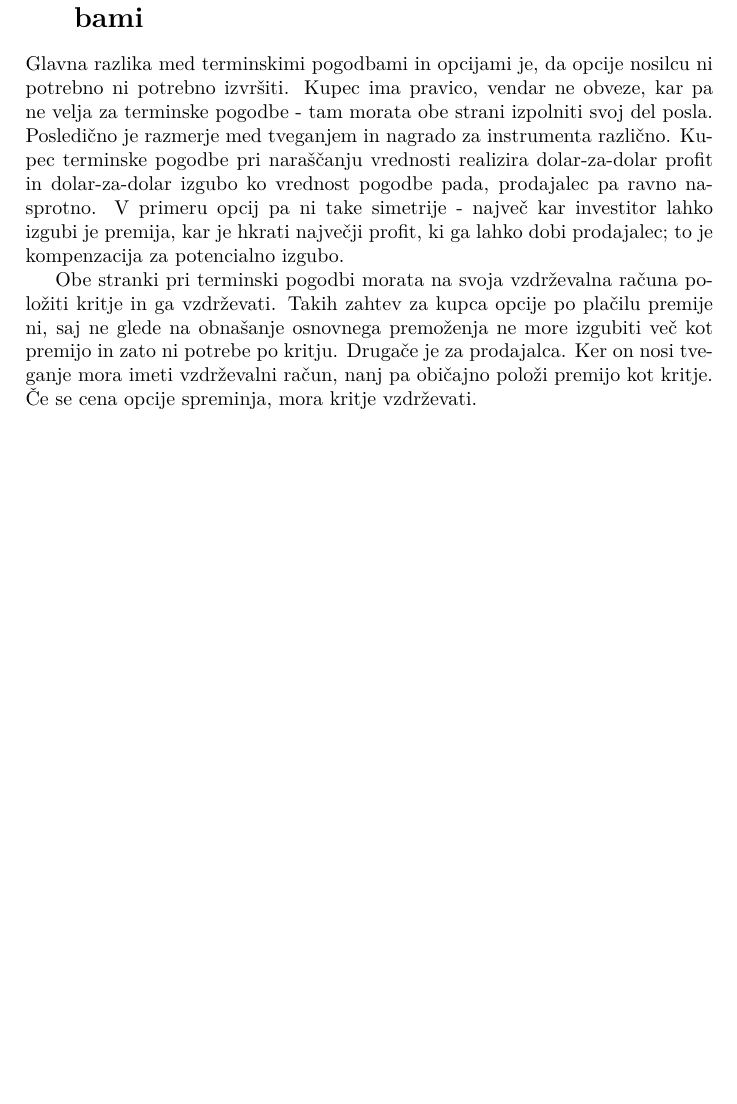
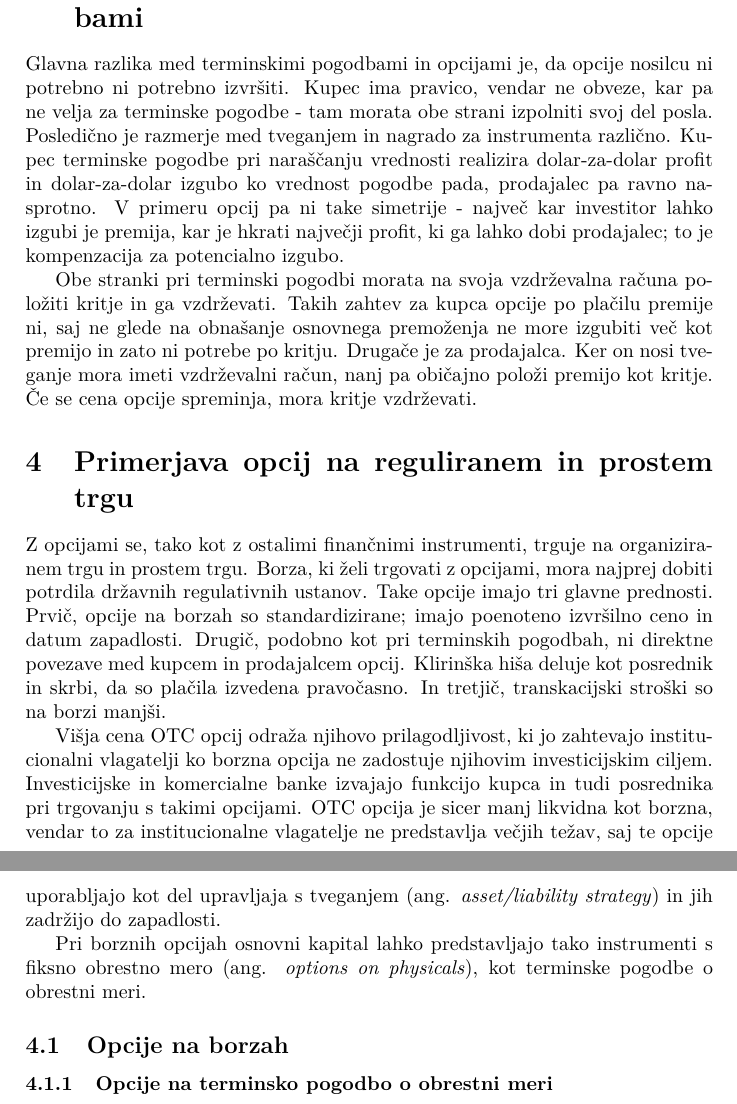
Before and after one commit to mitja-mandic/seminar2020, a LaTeX paper (seminar.tex): part of page 5 of 5 before the commit and two parts of pages 5 and 6 of 6 after it, the two joined at a grey line, cut so that both start at the same text, the shorter picture padded with empty space. Compiled offline with pdfLaTeX.

Commit message:
reguliran vs prosti trg

```diff
--- a/seminar.tex
+++ b/seminar.tex
@@ -89,4 +91,24 @@ po plačilu premije ni, saj ne glede na obnašanje osnovnega premoženja ne more
 Drugače je za prodajalca. Ker on nosi tveganje mora imeti vzdrževalni račun, nanj pa običajno položi premijo kot kritje. Če se cena
 opcije spreminja, mora kritje vzdrževati.
 
+\section{Primerjava opcij na reguliranem in prostem trgu}
+Z opcijami se, tako kot z ostalimi finančnimi instrumenti, trguje na organiziranem trgu in prostem trgu. Borza, ki želi trgovati
+z opcijami, mora najprej dobiti potrdila državnih regulativnih ustanov. Take opcije imajo tri glavne prednosti. Prvič, opcije na borzah
+so standardizirane; imajo poenoteno izvršilno ceno in datum zapadlosti. Drugič, podobno kot pri terminskih pogodbah, ni direktne povezave
+med kupcem in prodajalcem opcij. Klirinška hiša deluje kot posrednik in skrbi, da so plačila izvedena pravočasno. In tretjič, transkacijski
+stroški so na borzi manjši.
+
+Višja cena OTC opcij odraža njihovo prilagodljivost, ki jo zahtevajo institucionalni vlagatelji ko borzna opcija ne zadostuje
+njihovim investicijskim ciljem. Investicijske in komercialne banke izvajajo funkcijo kupca in tudi posrednika pri trgovanju s takimi
+opcijami. OTC opcija je sicer manj likvidna kot borzna, vendar to za institucionalne vlagatelje ne predstavlja večjih težav,
+saj te opcije uporabljajo kot del upravljaja s tveganjem (ang. \textit{asset/liability strategy}) in jih zadržijo do zapadlosti.
+
+Pri borznih opcijah osnovni kapital lahko predstavljajo tako instrumenti s fiksno obrestno mero (ang. \textit{options on physicals}),
+kot terminske pogodbe o obrestni meri.
+
+\subsection{Opcije na borzah}
+
+\subsubsection{Opcije na terminsko pogodbo o obrestni meri}
+
+
 \end{document}
```
Also changed, not shown: seminar.pdf, seminar.tex (4 more changed lines).
